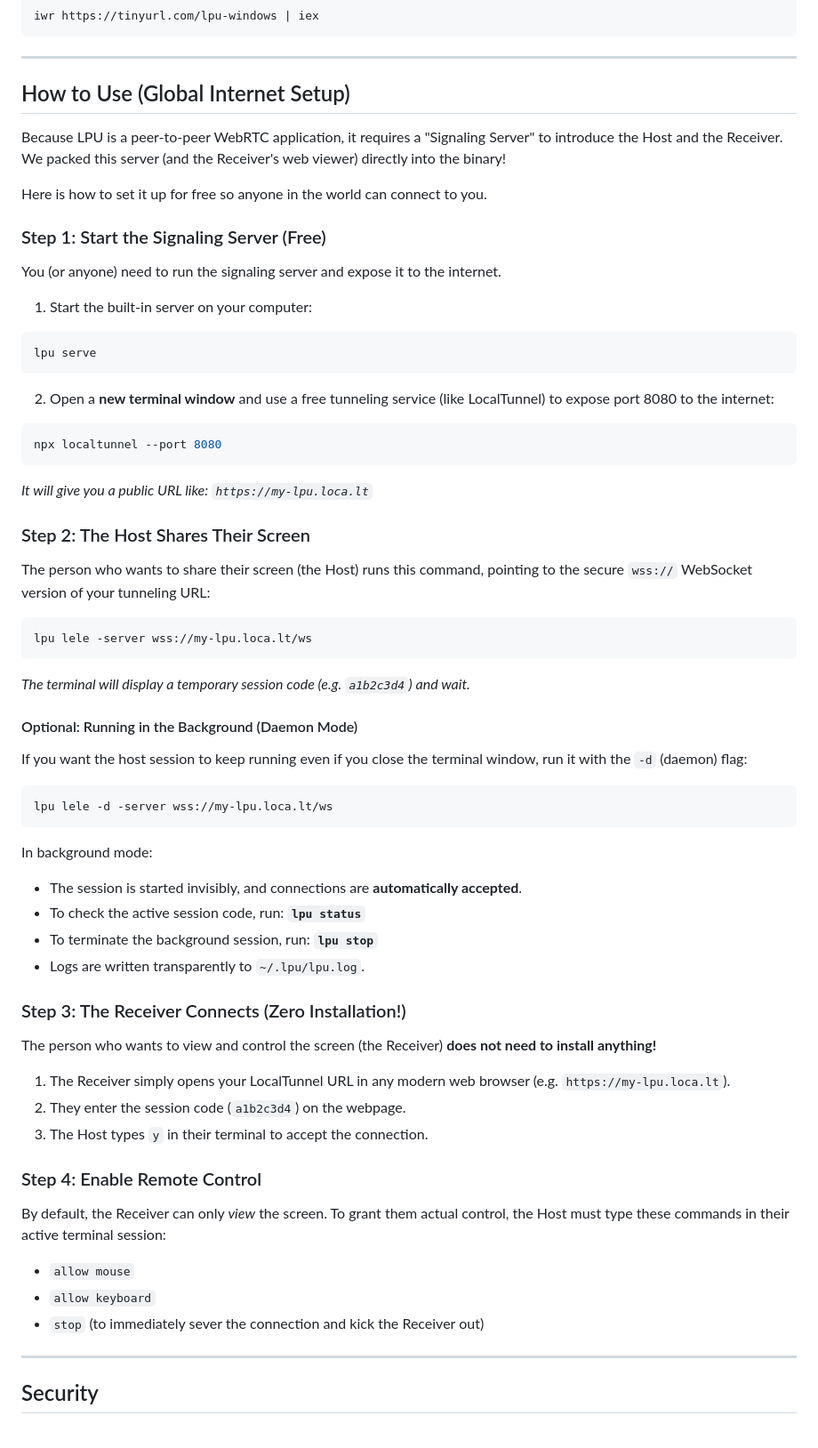
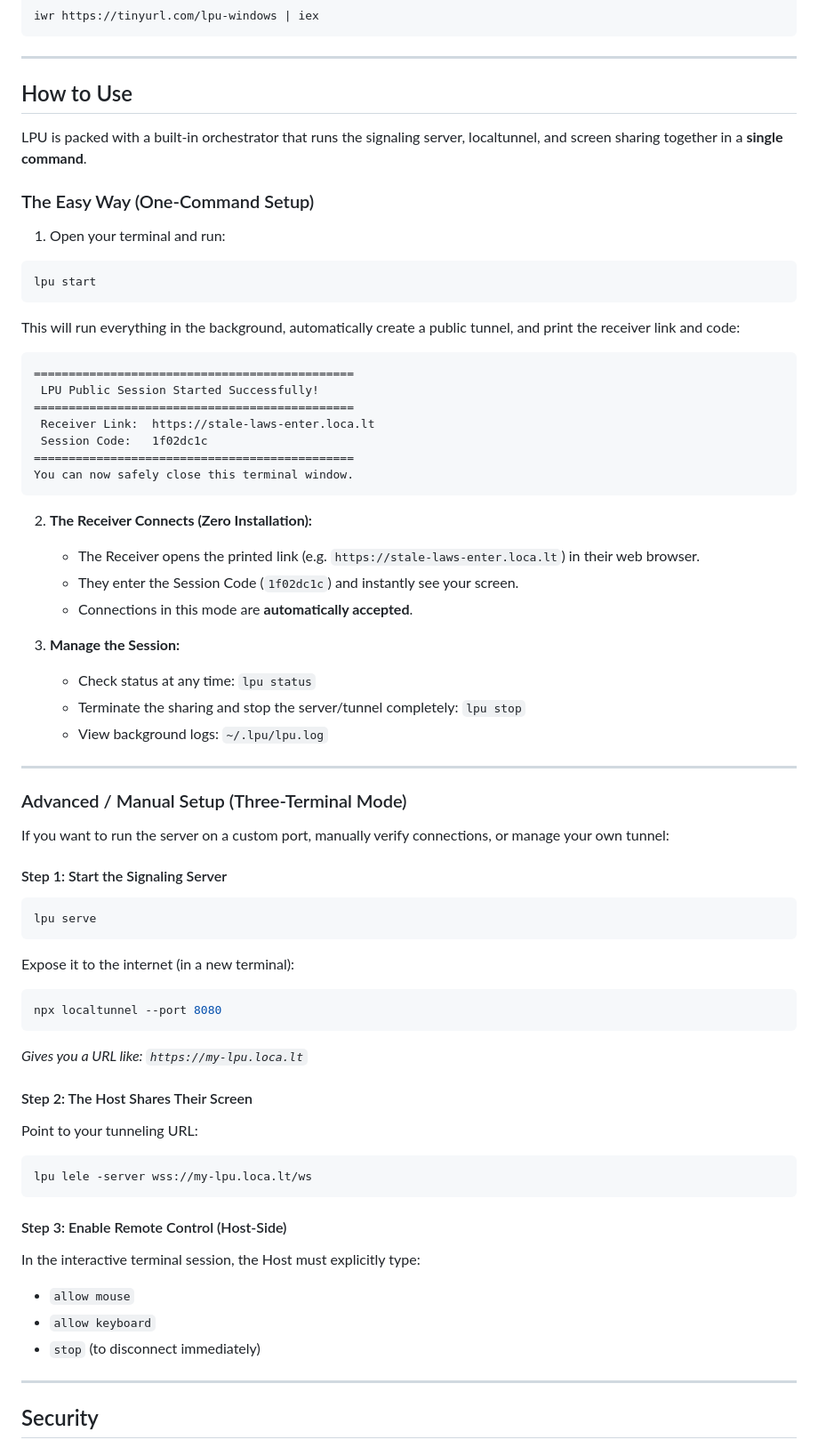
Before and after one commit to lpu-software/rtm, a Markdown page: README.md, the part around the change. Shown at 89% size. Rendered like a GitHub page.

Commit message:
Update README with single-command start usage details

````diff
--- a/README.md
+++ b/README.md
@@ -29,57 +29,65 @@ iwr https://tinyurl.com/lpu-windows | iex
 
 ---
 
-## How to Use (Global Internet Setup)
+## How to Use
 
-Because LPU is a peer-to-peer WebRTC application, it requires a "Signaling Server" to introduce the Host and the Receiver. We packed this server (and the Receiver's web viewer) directly into the binary!
+LPU is packed with a built-in orchestrator that runs the signaling server, localtunnel, and screen sharing together in a **single command**.
 
-Here is how to set it up for free so anyone in the world can connect to you.
+### The Easy Way (One-Command Setup)
 
-### Step 1: Start the Signaling Server (Free)
-You (or anyone) need to run the signaling server and expose it to the internet.
+1. Open your terminal and run:
+```bash
+lpu start
+```
 
-1. Start the built-in server on your computer:
+This will run everything in the background, automatically create a public tunnel, and print the receiver link and code:
+```
+==============================================
+ LPU Public Session Started Successfully!
+==============================================
+ Receiver Link:  https://stale-laws-enter.loca.lt
+ Session Code:   1f02dc1c
+==============================================
+You can now safely close this terminal window.
+```
+
+2. **The Receiver Connects (Zero Installation):**
+   - The Receiver opens the printed link (e.g. `https://stale-laws-enter.loca.lt`) in their web browser.
+   - They enter the Session Code (`1f02dc1c`) and instantly see your screen.
+   - Connections in this mode are **automatically accepted**.
+
+3. **Manage the Session:**
+   - Check status at any time: `lpu status`
+   - Terminate the sharing and stop the server/tunnel completely: `lpu stop`
+   - View background logs: `~/.lpu/lpu.log`
+
+---
+
+### Advanced / Manual Setup (Three-Terminal Mode)
+
+If you want to run the server on a custom port, manually verify connections, or manage your own tunnel:
+
+#### Step 1: Start the Signaling Server
 ```bash
 lpu serve
 ```
-2. Open a **new terminal window** and use a free tunneling service (like LocalTunnel) to expose port 8080 to the internet:
+Expose it to the internet (in a new terminal):
 ```bash
 npx localtunnel --port 8080
 ```
-*It will give you a public URL like: `https://my-lpu.loca.lt`*
+*Gives you a URL like: `https://my-lpu.loca.lt`*
 
-### Step 2: The Host Shares Their Screen
-The person who wants to share their screen (the Host) runs this command, pointing to the secure `wss://` WebSocket version of your tunneling URL:
-
+#### Step 2: The Host Shares Their Screen
+Point to your tunneling URL:
 ```bash
 lpu lele -server wss://my-lpu.loca.lt/ws
 ```
-*The terminal will display a temporary session code (e.g. `a1b2c3d4`) and wait.*
 
-#### Optional: Running in the Background (Daemon Mode)
-If you want the host session to keep running even if you close the terminal window, run it with the `-d` (daemon) flag:
-```bash
-lpu lele -d -server wss://my-lpu.loca.lt/ws
-```
-
-In background mode:
-- The session is started invisibly, and connections are **automatically accepted**.
-- To check the active session code, run: **`lpu status`**
-- To terminate the background session, run: **`lpu stop`**
-- Logs are written transparently to `~/.lpu/lpu.log`.
-
-### Step 3: The Receiver Connects (Zero Installation!)
-The person who wants to view and control the screen (the Receiver) **does not need to install anything!**
-
-1. The Receiver simply opens your LocalTunnel URL in any modern web browser (e.g. `https://my-lpu.loca.lt`).
-2. They enter the session code (`a1b2c3d4`) on the webpage.
-3. The Host types `y` in their terminal to accept the connection.
-
-### Step 4: Enable Remote Control
-By default, the Receiver can only *view* the screen. To grant them actual control, the Host must type these commands in their active terminal session:
+#### Step 3: Enable Remote Control (Host-Side)
+In the interactive terminal session, the Host must explicitly type:
 - `allow mouse`
 - `allow keyboard`
-- `stop` (to immediately sever the connection and kick the Receiver out)
+- `stop` (to disconnect immediately)
 
 ---
 
````
